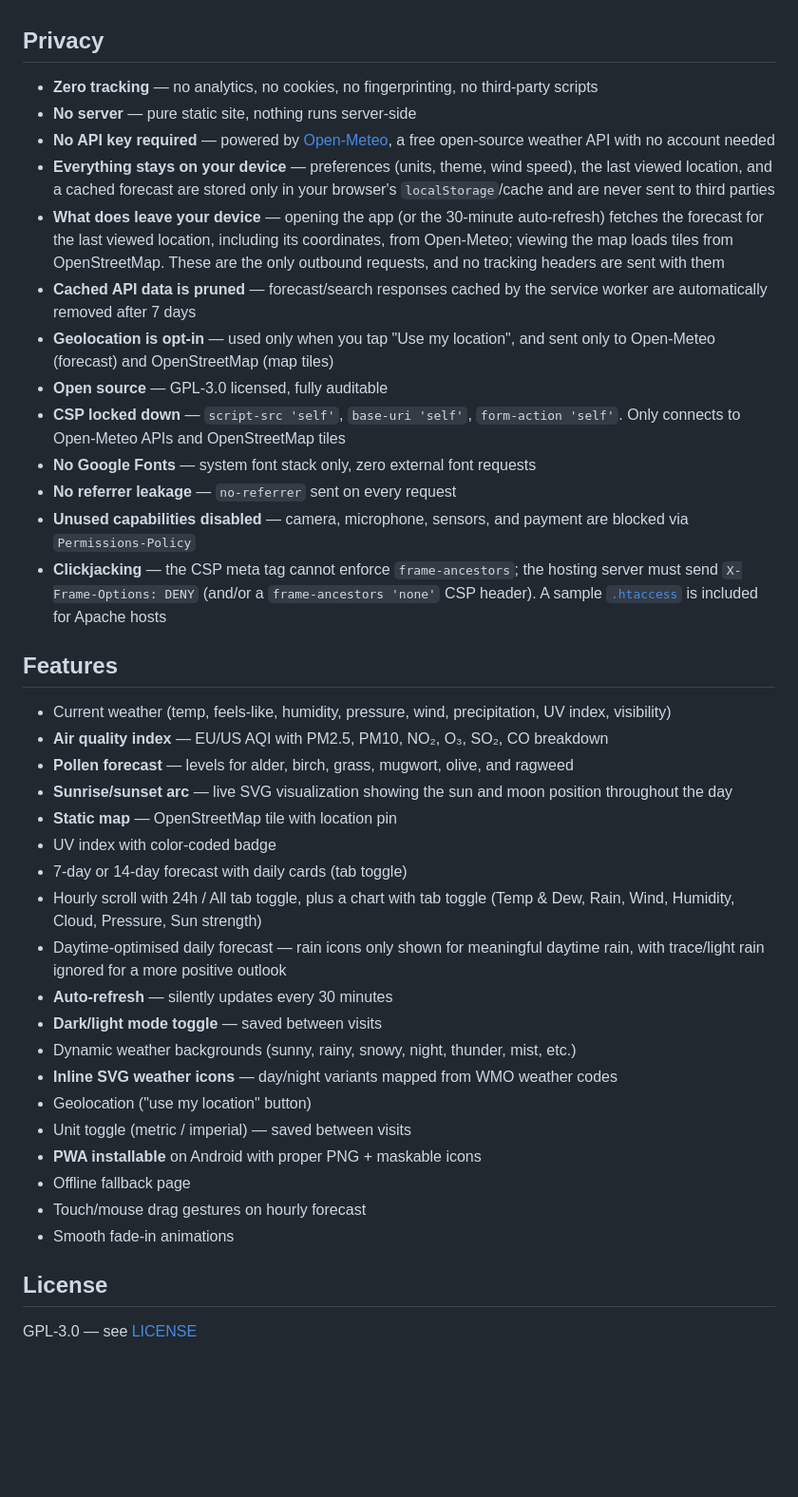
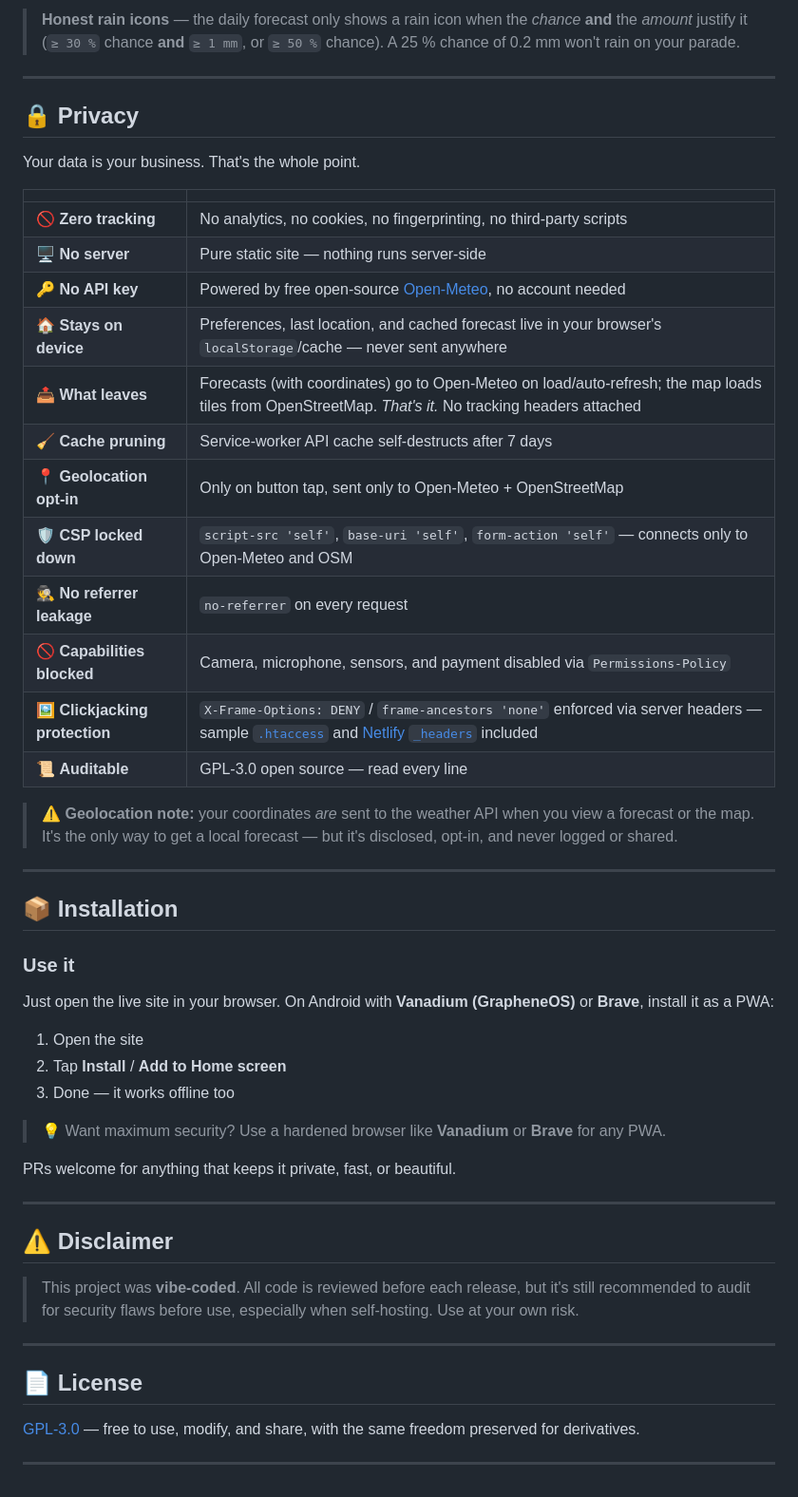
Before and after one commit to ambr3/Ambr3Weather, a Markdown page: README.md, the part around one of its changes. Shown at 95% size. Rendered like a GitHub page; blank space fills up the shorter version.

```diff
--- a/README.md
+++ b/README.md
@@ -6,44 +80,55 @@ I would always recommend using Vanadium (GrapheneOS) or Brave Browser to install
+> **Honest rain icons** — the daily forecast only shows a rain icon when the *chance* **and** the *amount* justify it (`≥ 30 %` chance **and** `≥ 1 mm`, or `≥ 50 %` chance). A 25 % chance of 0.2 mm won't rain on your parade.
+
+---
+
+## 🔒 Privacy
+
+Your data is your business. That's the whole point.
+
+| | |
+|---|---|
+| 🚫 **Zero tracking** | No analytics, no cookies, no fingerprinting, no third-party scripts |
+| 🖥️ **No server** | Pure static site — nothing runs server-side |
+| 🔑 **No API key** | Powered by free open-source [Open-Meteo](https://open-meteo.com/), no account needed |
+| 🏠 **Stays on device** | Preferences, last location, and cached forecast live in your browser's `localStorage`/cache — never sent anywhere |
+| 📤 **What leaves** | Forecasts (with coordinates) go to Open-Meteo on load/auto-refresh; the map loads tiles from OpenStreetMap. *That's it.* No tracking headers attached |
+| 🧹 **Cache pruning** | Service-worker API cache self-destructs after 7 days |
+| 📍 **Geolocation opt-in** | Only on button tap, sent only to Open-Meteo + OpenStreetMap |
+| 🛡️ **CSP locked down** | `script-src 'self'`, `base-uri 'self'`, `form-action 'self'` — connects only to Open-Meteo and OSM |
+| 🕵️ **No referrer leakage** | `no-referrer` on every request |
+| 🚫 **Capabilities blocked** | Camera, microphone, sensors, and payment disabled via `Permissions-Policy` |
+| 🖼️ **Clickjacking protection** | `X-Frame-Options: DENY` / `frame-ancestors 'none'` enforced via server headers — sample [`.htaccess`](.htaccess) and [Netlify `_headers`](_headers) included |
+| 📜 **Auditable** | GPL-3.0 open source — read every line |
+
+> ⚠️ **Geolocation note:** your coordinates *are* sent to the weather API when you view a forecast or the map. It's the only way to get a local forecast — but it's disclosed, opt-in, and never logged or shared.
+
+---
+
+## 📦 Installation
+
+### Use it
+Just open the live site in your browser. On Android with **Vanadium (GrapheneOS)** or **Brave**, install it as a PWA:
+
+1. Open the site
+2. Tap **Install** / **Add to Home screen**
+3. Done — it works offline too
+
+> 💡 Want maximum security? Use a hardened browser like **Vanadium** or **Brave** for any PWA.
 
 
-## Privacy
 
-- **Zero tracking** — no analytics, no cookies, no fingerprinting, no third-party scripts
-- **No server** — pure static site, nothing runs server-side
-- **No API key required** — powered by [Open-Meteo](https://open-meteo.com/), a free open-source weather API with no account needed
-- **Everything stays on your device** — preferences (units, theme, wind speed), the last viewed location, and a cached forecast are stored only in your browser's `localStorage`/cache and are never sent to third parties
-- **What does leave your device** — opening the app (or the 30-minute auto-refresh) fetches the forecast for the last viewed location, including its coordinates, from Open-Meteo; viewing the map loads tiles from OpenStreetMap. These are the only outbound requests, and no tracking headers are sent with them
-- **Cached API data is pruned** — forecast/search responses cached by the service worker are automatically removed after 7 days
-- **Geolocation is opt-in** — used only when you tap "Use my location", and sent only to Open-Meteo (forecast) and OpenStreetMap (map tiles)
-- **Open source** — GPL-3.0 licensed, fully auditable
-- **CSP locked down** — `script-src 'self'`, `base-uri 'self'`, `form-action 'self'`. Only connects to Open-Meteo APIs and OpenStreetMap tiles
-- **No Google Fonts** — system font stack only, zero external font requests
-- **No referrer leakage** — `no-referrer` sent on every request
-- **Unused capabilities disabled** — camera, microphone, sensors, and payment are blocked via `Permissions-Policy`
-- **Clickjacking** — the CSP meta tag cannot enforce `frame-ancestors`; the hosting server must send `X-Frame-Options: DENY` (and/or a `frame-ancestors 'none'` CSP header). A sample [`.htaccess`](.htaccess) is included for Apache hosts
+PRs welcome for anything that keeps it private, fast, or beautiful.
 
-## Features
+---
 
-- Current weather (temp, feels-like, humidity, pressure, wind, precipitation, UV index, visibility)
-- **Air quality index** — EU/US AQI with PM2.5, PM10, NO₂, O₃, SO₂, CO breakdown
-- **Pollen forecast** — levels for alder, birch, grass, mugwort, olive, and ragweed
-- **Sunrise/sunset arc** — live SVG visualization showing the sun and moon position throughout the day
-- **Static map** — OpenStreetMap tile with location pin
-- UV index with color-coded badge
-- 7-day or 14-day forecast with daily cards (tab toggle)
-- Hourly scroll with 24h / All tab toggle, plus a chart with tab toggle (Temp & Dew, Rain, Wind, Humidity, Cloud, Pressure, Sun strength)
-- Daytime-optimised daily forecast — rain icons only shown for meaningful daytime rain, with trace/light rain ignored for a more positive outlook
-- **Auto-refresh** — silently updates every 30 minutes
-- **Dark/light mode toggle** — saved between visits
-- Dynamic weather backgrounds (sunny, rainy, snowy, night, thunder, mist, etc.)
-- **Inline SVG weather icons** — day/night variants mapped from WMO weather codes
-- Geolocation ("use my location" button)
-- Unit toggle (metric / imperial) — saved between visits
-- **PWA installable** on Android with proper PNG + maskable icons
-- Offline fallback page
-- Touch/mouse drag gestures on hourly forecast
-- Smooth fade-in animations
+## ⚠️ Disclaimer
 
+> This project was **vibe-coded**. All code is reviewed before each release, but it's still recommended to audit for security flaws before use, especially when self-hosting. Use at your own risk.
 
-## License
+---
 
-GPL-3.0 — see [LICENSE](LICENSE)
+## 📄 License
+
+[GPL-3.0](LICENSE) — free to use, modify, and share, with the same freedom preserved for derivatives.
+
+---
```
Also changed, not shown: other parts of README.md (+77 -3 lines).
